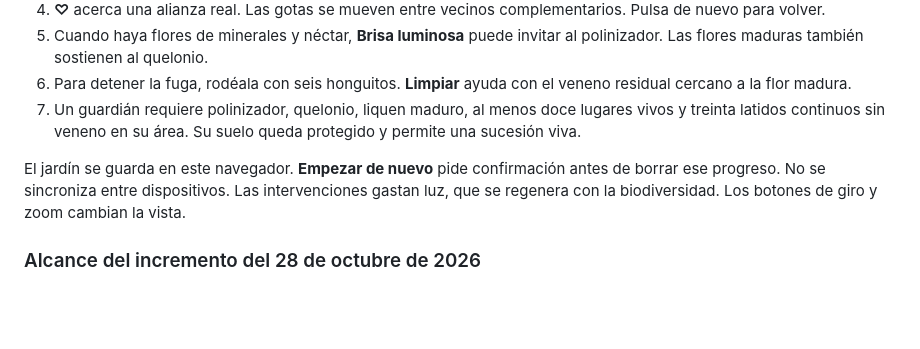
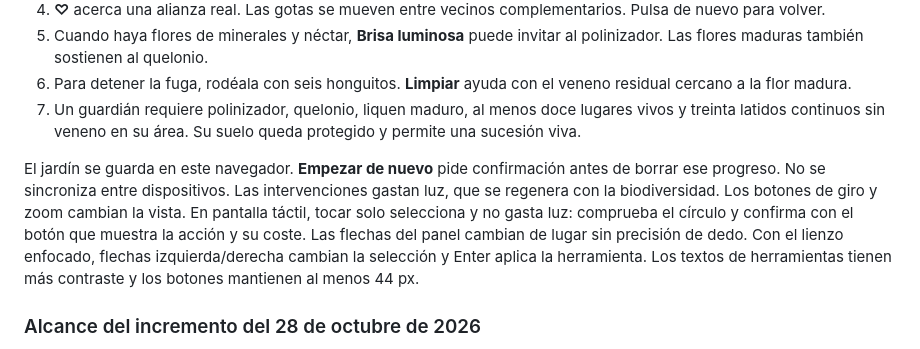
Before and after one commit to Xesco-Tejedor/aetheria-genesis-emergent, a Markdown page: README.md, the part around the change. GitHub-like rendering; blank space fills up the shorter version.

Commit message:
Improve mobile selection controls and visual legibility

```diff
--- a/README.md
+++ b/README.md
@@ -16,7 +16,7 @@ Abre la demo de GitHub Pages del repositorio. No necesita cuenta, compras ni ser
 6. Para detener la fuga, rodéala con seis honguitos. **Limpiar** ayuda con el veneno residual cercano a la flor madura.
 7. Un guardián requiere polinizador, quelonio, liquen maduro, al menos doce lugares vivos y treinta latidos continuos sin veneno en su área. Su suelo queda protegido y permite una sucesión viva.
 
-El jardín se guarda en este navegador. **Empezar de nuevo** pide confirmación antes de borrar ese progreso. No se sincroniza entre dispositivos. Las intervenciones gastan luz, que se regenera con la biodiversidad. Los botones de giro y zoom cambian la vista.
+El jardín se guarda en este navegador. **Empezar de nuevo** pide confirmación antes de borrar ese progreso. No se sincroniza entre dispositivos. Las intervenciones gastan luz, que se regenera con la biodiversidad. Los botones de giro y zoom cambian la vista. En pantalla táctil, tocar solo selecciona y no gasta luz: comprueba el círculo y confirma con el botón que muestra la acción y su coste. Las flechas del panel cambian de lugar sin precisión de dedo. Con el lienzo enfocado, flechas izquierda/derecha cambian la selección y Enter aplica la herramienta. Los textos de herramientas tienen más contraste y los botones mantienen al menos 44 px.
 
 ### Alcance del incremento del 28 de octubre de 2026
 
```
